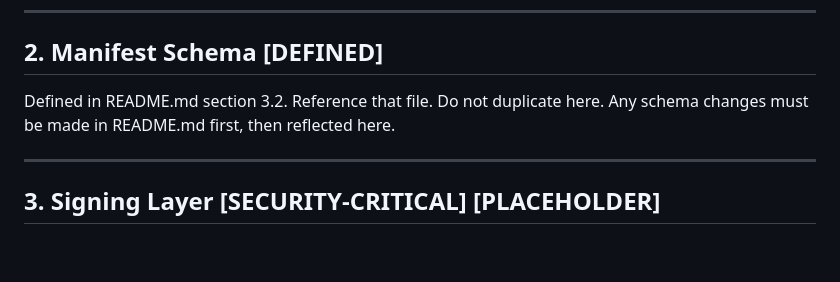
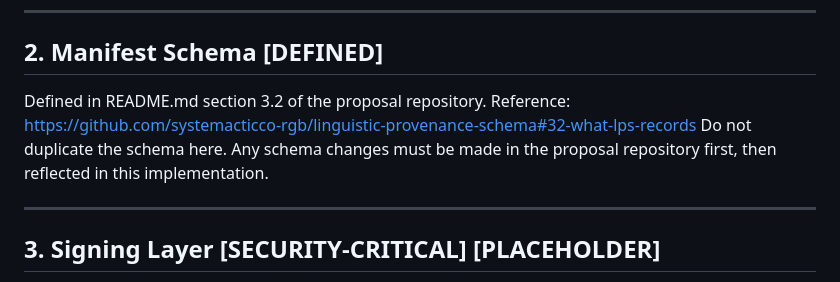
Before and after one commit to systemacticco-rgb/lps-reference-implementation, a Markdown page: SPEC.md, the part around the change. Drawn GitHub-style; blank space fills up the shorter version.

Commit message:
Update SPEC.md — add manifest schema reference link

```diff
--- a/SPEC.md
+++ b/SPEC.md
@@ -30,10 +30,11 @@ Approach 2 — estimated post-hoc by detection layer [FALLBACK]
 ---
 
 ## 2. Manifest Schema [DEFINED]
-Defined in README.md section 3.2.
-Reference that file. Do not duplicate here.
-Any schema changes must be made in README.md first,
-then reflected here.
+Defined in README.md section 3.2 of the proposal repository.
+Reference: https://github.com/systemacticco-rgb/linguistic-provenance-schema#32-what-lps-records
+Do not duplicate the schema here.
+Any schema changes must be made in the proposal repository first,
+then reflected in this implementation.
 
 ---
 
```
